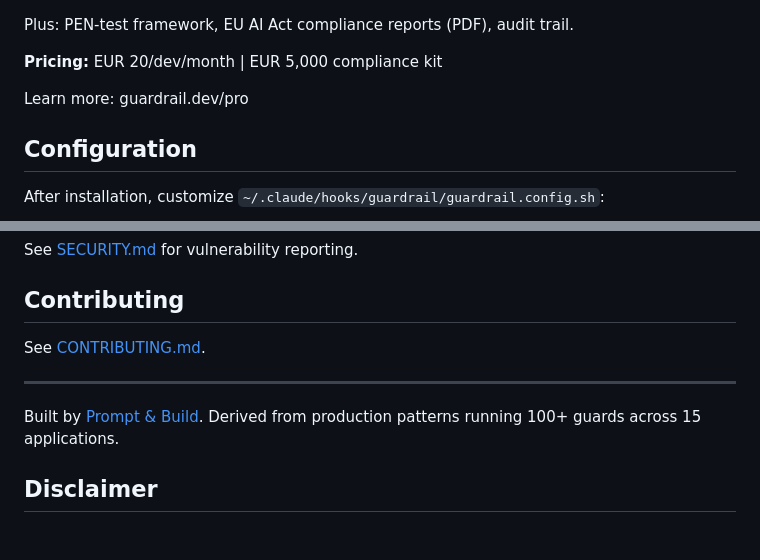
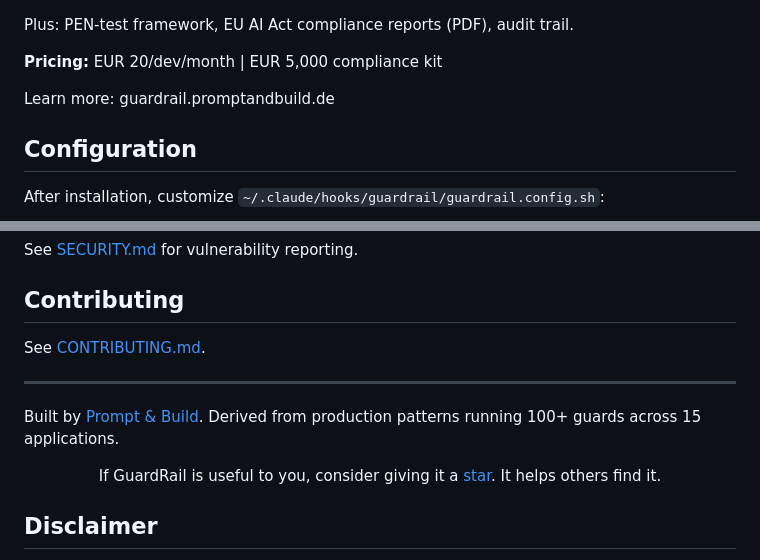
Before and after one commit to FvdHMBAI/guardrail, a Markdown page: README.md, 2 parts joined by grey strips. GitHub-like rendering; blank space fills up the shorter version.

```diff
--- a/README.md
+++ b/README.md
@@ -69,7 +86,7 @@ Plus: PEN-test framework, EU AI Act compliance reports (PDF), audit trail.
 
 **Pricing:** EUR 20/dev/month | EUR 5,000 compliance kit
 
-Learn more: guardrail.dev/pro
+Learn more: guardrail.promptandbuild.de
 
 ## Configuration
 
@@ -174,6 +191,10 @@ See [CONTRIBUTING.md](.github/CONTRIBUTING.md).
 
 Built by [Prompt & Build](https://promptandbuild.de). Derived from
 production patterns running 100+ guards across 15 applications.
+
+<p align="center">
+  If GuardRail is useful to you, consider giving it a <a href="https://github.com/FvdHMBAI/guardrail">star</a>. It helps others find it.
+</p>
 
 ## Disclaimer
 
```
Also changed, not shown: other parts of README.md (+21 -4 lines), CONTRIBUTING.md (added, +58 -0 lines).
